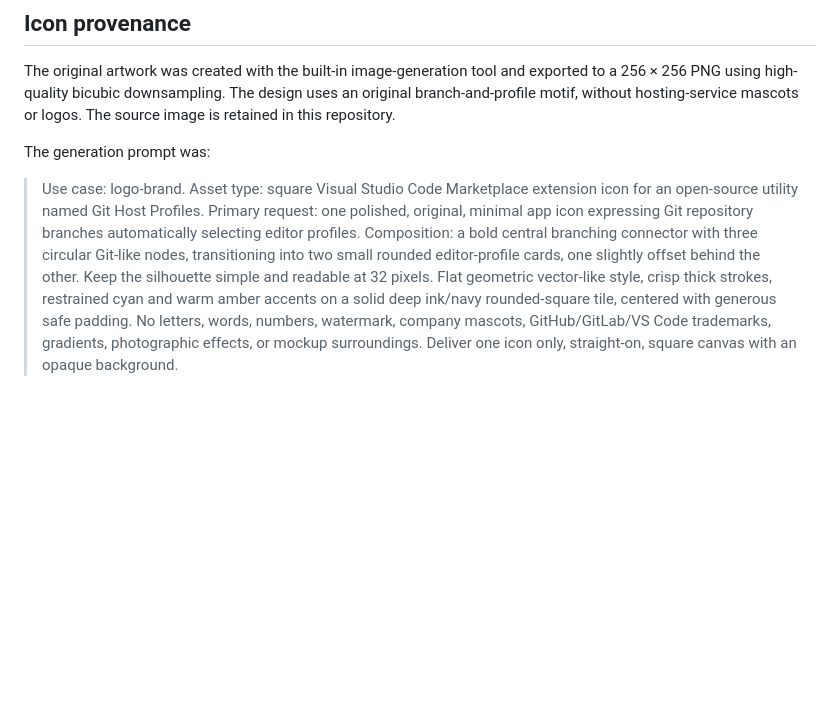
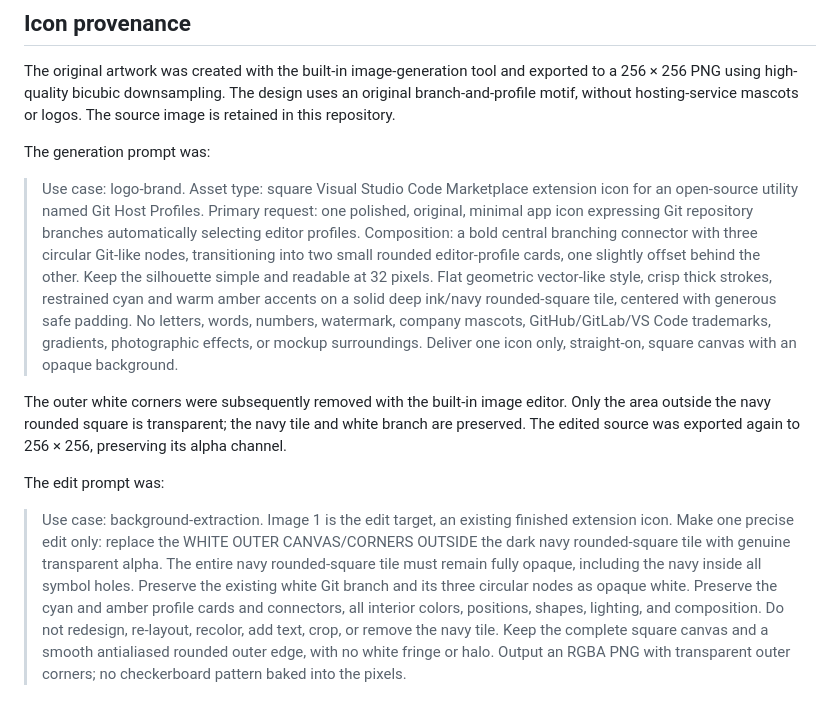
Before and after one commit to henridb/vscode-git-host-profiles, a Markdown page: docs/MEDIA.md, the part around the change. Drawn GitHub-style; blank space fills up the shorter version.

```diff
--- a/docs/MEDIA.md
+++ b/docs/MEDIA.md
@@ -90,4 +90,35 @@ logos. The source image is retained in this repository.
 
 The generation prompt was:
 
-> Use case: logo-brand. Asset type: square Visual Studio Code Marketplace extension icon for an open-source utility named Git Host Profiles. Primary request: one polished, original, minimal app icon expressing Git repository branches automatically selecting editor profiles. Composition: a bold central branching connector with three circular Git-like nodes, transitioning into two small rounded editor-profile cards, one slightly offset behind the other. Keep the silhouette simple and readable at 32 pixels. Flat geometric vector-like style, crisp thick strokes, restrained cyan and warm amber accents on a solid deep ink/navy rounded-square tile, centered with generous safe padding. No letters, words, numbers, watermark, company mascots, GitHub/GitLab/VS Code trademarks, gradients, photographic effects, or mockup surroundings. Deliver one icon only, straight-on, square canvas with an opaque background.
+> Use case: logo-brand. Asset type: square Visual Studio Code Marketplace
+> extension icon for an open-source utility named Git Host Profiles. Primary
+> request: one polished, original, minimal app icon expressing Git repository
+> branches automatically selecting editor profiles. Composition: a bold central
+> branching connector with three circular Git-like nodes, transitioning into two
+> small rounded editor-profile cards, one slightly offset behind the other. Keep
+> the silhouette simple and readable at 32 pixels. Flat geometric vector-like
+> style, crisp thick strokes, restrained cyan and warm amber accents on a solid
+> deep ink/navy rounded-square tile, centered with generous safe padding. No
+> letters, words, numbers, watermark, company mascots, GitHub/GitLab/VS Code
+> trademarks, gradients, photographic effects, or mockup surroundings. Deliver
+> one icon only, straight-on, square canvas with an opaque background.
+
+The outer white corners were subsequently removed with the built-in image editor.
+Only the area outside the navy rounded square is transparent; the navy tile and
+white branch are preserved. The edited source was exported again to 256 × 256,
+preserving its alpha channel.
+
+The edit prompt was:
+
+> Use case: background-extraction. Image 1 is the edit target, an existing
+> finished extension icon. Make one precise edit only: replace the WHITE OUTER
+> CANVAS/CORNERS OUTSIDE the dark navy rounded-square tile with genuine
+> transparent alpha. The entire navy rounded-square tile must remain fully
+> opaque, including the navy inside all symbol holes. Preserve the existing
+> white Git branch and its three circular nodes as opaque white. Preserve the
+> cyan and amber profile cards and connectors, all interior colors, positions,
+> shapes, lighting, and composition. Do not redesign, re-layout, recolor, add
+> text, crop, or remove the navy tile. Keep the complete square canvas and a
+> smooth antialiased rounded outer edge, with no white fringe or halo. Output an
+> RGBA PNG with transparent outer corners; no checkerboard pattern baked into
+> the pixels.
```
Also changed, not shown: README.md (+4 -4 lines), docs/ARCHITECTURE.md (+20 -20 lines), media/demo.gif, media/demo.png, media/icon.png, 4 other files.
